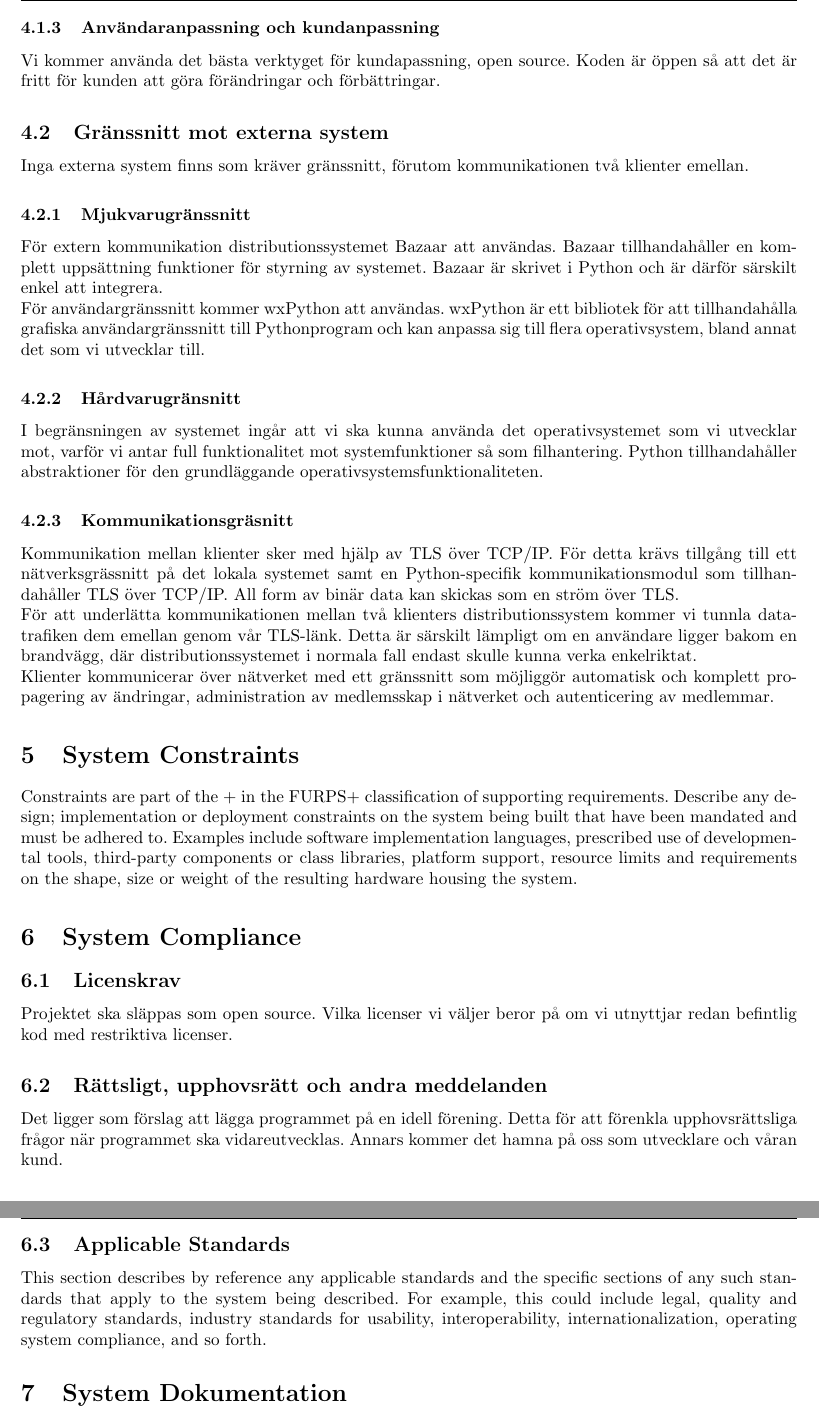
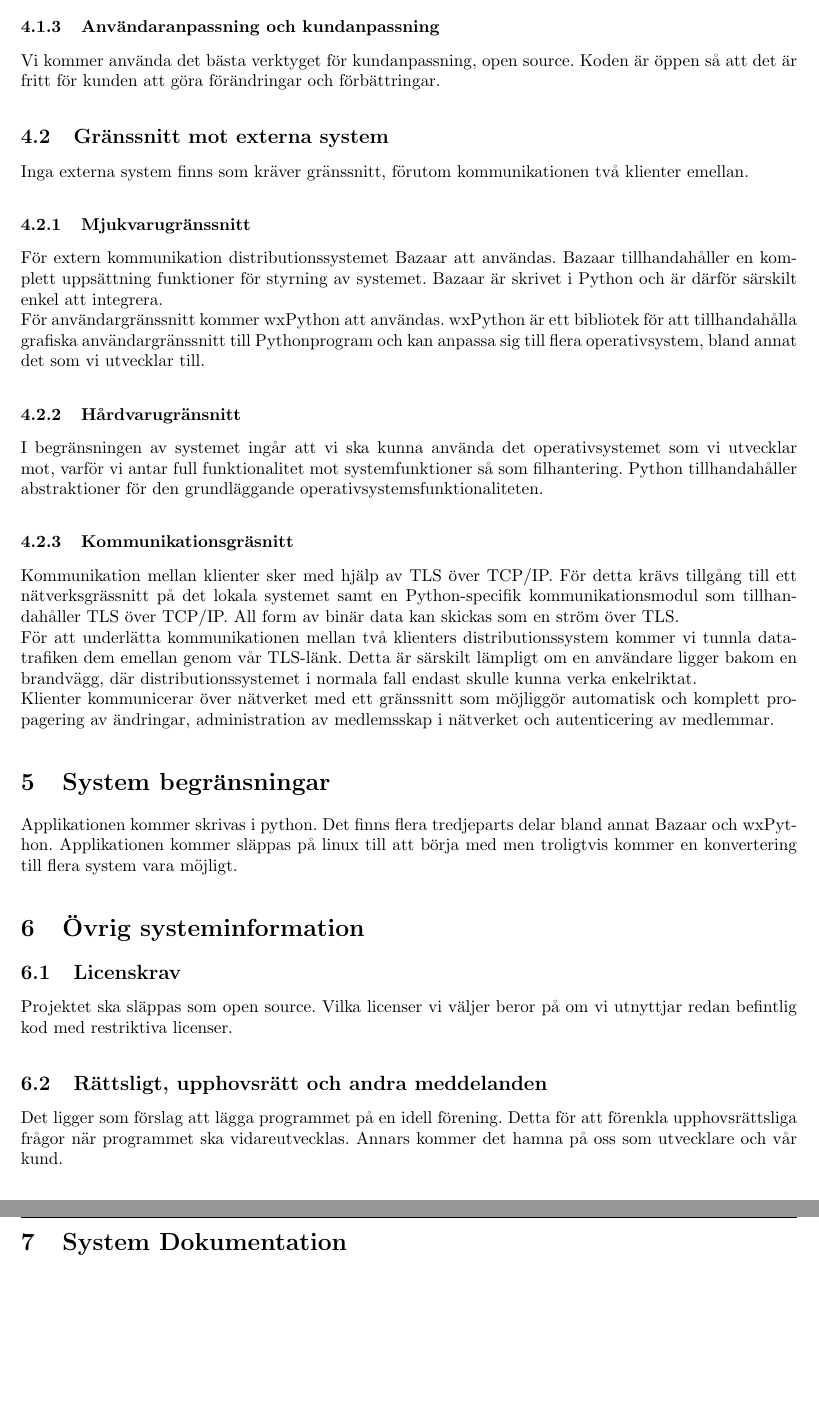
Before and after one commit to pum1/pum1, a LaTeX document (Dokument/System-WideRequirements.tex): two parts of pages 5 and 6 of 6, joined at a grey line, cut so that both start at the same text, the shorter picture padded with empty space. Compiled offline with pdfLaTeX.

Commit message:
Några få ändringar och rättstavning

```diff
--- a/Dokument/System-WideRequirements.tex
+++ b/Dokument/System-WideRequirements.tex
@@ -76,7 +77,7 @@ Användaren ska kunna nå stora delar av systemet med endast ett fåtal navigeri
 %Consistency in the user interface enables users to predict what will happen. This section states requirements on the use of mechanisms to be employed in the user interface. This applies both within the system and with other systems and can be applied at different levels: navigation controls, screen areas sizes and shapes, placements for entering / presenting data, terminology.
 
 \subsubsection{Användaranpassning och kundanpassning}
-Vi kommer använda det bästa verktyget för kundapassning, open source. Koden är öppen så att det är fritt för kunden att göra förändringar och förbättringar.
+Vi kommer använda det bästa verktyget för kundanpassning, open source. Koden är öppen så att det är fritt för kunden att göra förändringar och förbättringar.
 
 \subsection{Gränssnitt mot externa system}
 Inga externa system finns som kräver gränssnitt, förutom kommunikationen två klienter emellan.
@@ -99,20 +100,19 @@ Klienter kommunicerar över nätverket med ett gränssnitt som möjliggör autom
 
 %Describe any communications interfaces to other systems or devices such as local area networks, remote serial devices, and so on.
 
-\section{System Constraints}
+\section{System begränsningar}
+Applikationen kommer skrivas i python. Det finns flera tredjeparts delar bland annat Bazaar och wxPython. Applikationen kommer släppas på linux till att börja med men troligtvis kommer en konvertering till flera system vara möjligt.
 
-Constraints are part of the + in the FURPS+ classification of supporting requirements. Describe any design; implementation or deployment constraints on the system being built that have been mandated and must be adhered to. Examples include software implementation languages, prescribed use of developmental tools, third-party components or class libraries, platform support, resource limits and requirements on the shape, size or weight of the resulting hardware housing the system.
-
-\section{System Compliance}
+\section{Övrig systeminformation} %Vet inte om det finns en bätte översättning
 
 \subsection{Licenskrav}
 Projektet ska släppas som open source. Vilka licenser vi väljer beror på om vi utnyttjar redan befintlig kod med restriktiva licenser.
 
 \subsection{Rättsligt, upphovsrätt och andra meddelanden}
-Det ligger som förslag att lägga programmet på en idell förening. Detta för att förenkla upphovsrättsliga frågor när programmet ska vidareutvecklas. Annars kommer det hamna på oss som utvecklare och våran kund.
+Det ligger som förslag att lägga programmet på en idell förening. Detta för att förenkla upphovsrättsliga frågor när programmet ska vidareutvecklas. Annars kommer det hamna på oss som utvecklare och vår kund.
 
-\subsection{Applicable Standards}
-This section describes by reference any applicable standards and the specific sections of any such standards that apply to the system being described. For example, this could include legal, quality and regulatory standards, industry standards for usability, interoperability, internationalization, operating system compliance, and so forth.
+%\subsection{Applicable Standards}
+%This section describes by reference any applicable standards and the specific sections of any such standards that apply to the system being described. For example, this could include legal, quality and regulatory standards, industry standards for usability, interoperability, internationalization, operating system compliance, and so forth.
 
 \section{System Dokumentation}
 System dokumentationen kommer finnas på projektets hemsida i form av en wiki där användarna kan medverka. Dokumentering av kod och övrig dokumentation för utvecklarna bör följa med koden. Användarmanuler kommer följa med när man installerar programmet via en paktethanterare. % Vem är ansvarig för punken?
```
Also changed, not shown: Dokument/System-WideRequirements.tex (15 more changed lines).
